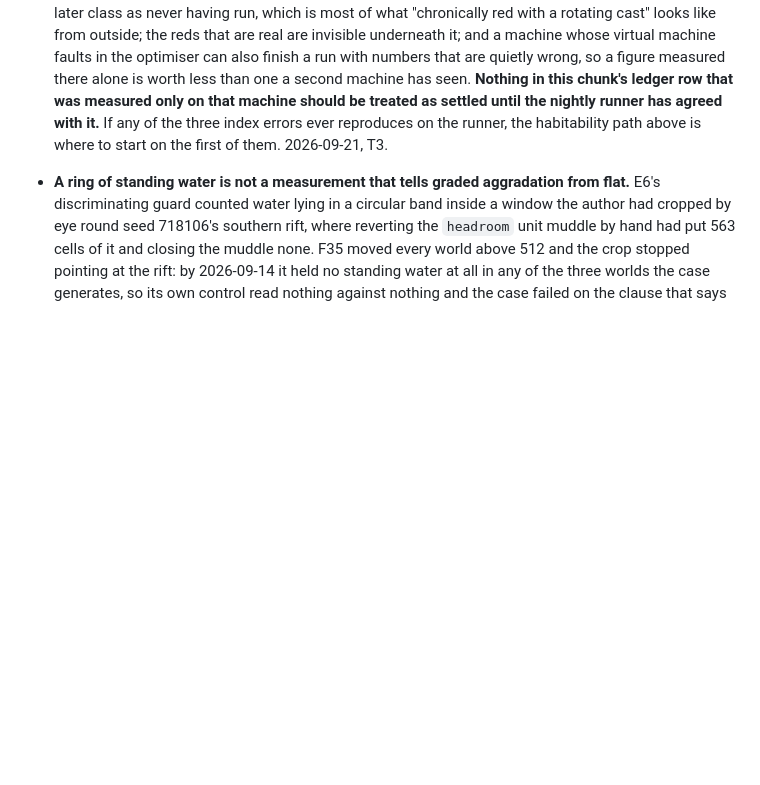
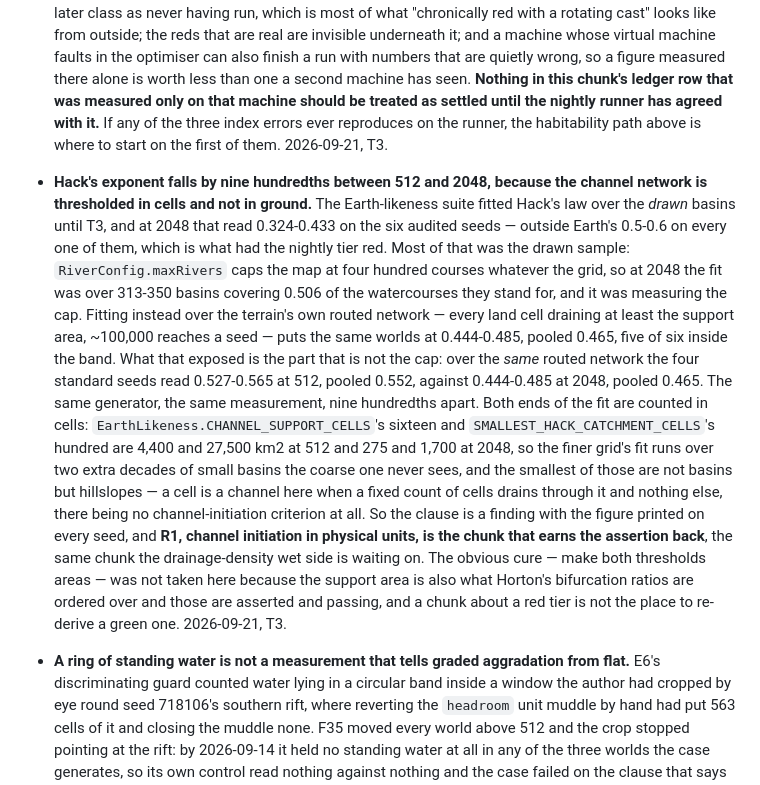
Before and after one commit to bhanright/Cartogenesis, a Markdown page: docs/TODO.md, the part around the change. Rendered like a GitHub page; blank space fills up the shorter version.

Commit message:
The scale dependence of Hack's exponent is recorded with both grids' figures
Co-Authored-By: Claude Opus 5 <noreply@anthropic.com>

```diff
--- a/docs/TODO.md
+++ b/docs/TODO.md
@@ -28,6 +28,28 @@
   on that machine should be treated as settled until the nightly runner has agreed with it.** If
   any of the three index errors ever reproduces on the runner, the habitability path above is
   where to start on the first of them. 2026-09-21, T3.
+- **Hack's exponent falls by nine hundredths between 512 and 2048, because the channel network is
+  thresholded in cells and not in ground.** The Earth-likeness suite fitted Hack's law over the
+  *drawn* basins until T3, and at 2048 that read 0.324-0.433 on the six audited seeds — outside
+  Earth's 0.5-0.6 on every one of them, which is what had the nightly tier red. Most of that was
+  the drawn sample: `RiverConfig.maxRivers` caps the map at four hundred courses whatever the grid,
+  so at 2048 the fit was over 313-350 basins covering 0.506 of the watercourses they stand for,
+  and it was measuring the cap. Fitting instead over the terrain's own routed network — every land
+  cell draining at least the support area, ~100,000 reaches a seed — puts the same worlds at
+  0.444-0.485, pooled 0.465, five of six inside the band. What that exposed is the part that is
+  not the cap: over the *same* routed network the four standard seeds read 0.527-0.565 at 512,
+  pooled 0.552, against 0.444-0.485 at 2048, pooled 0.465. The same generator, the same
+  measurement, nine hundredths apart. Both ends of the fit are counted in cells:
+  `EarthLikeness.CHANNEL_SUPPORT_CELLS`'s sixteen and `SMALLEST_HACK_CATCHMENT_CELLS`'s hundred
+  are 4,400 and 27,500 km2 at 512 and 275 and 1,700 at 2048, so the finer grid's fit runs over two
+  extra decades of small basins the coarse one never sees, and the smallest of those are not
+  basins but hillslopes — a cell is a channel here when a fixed count of cells drains through it
+  and nothing else, there being no channel-initiation criterion at all. So the clause is a finding
+  with the figure printed on every seed, and **R1, channel initiation in physical units, is the
+  chunk that earns the assertion back**, the same chunk the drainage-density wet side is waiting
+  on. The obvious cure — make both thresholds areas — was not taken here because the support area
+  is also what Horton's bifurcation ratios are ordered over and those are asserted and passing, and
+  a chunk about a red tier is not the place to re-derive a green one. 2026-09-21, T3.
 - **A ring of standing water is not a measurement that tells graded aggradation from flat.** E6's
   discriminating guard counted water lying in a circular band inside a window the author had
   cropped by eye round seed 718106's southern rift, where reverting the `headroom` unit muddle by
```
